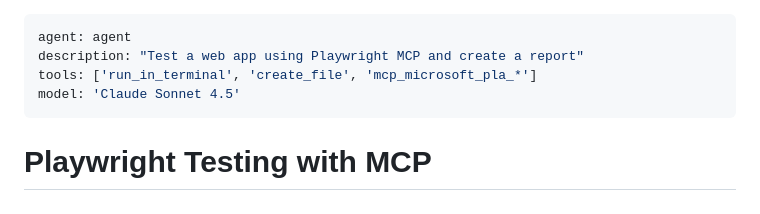
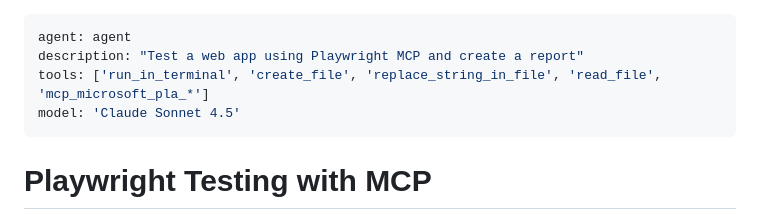
Before and after one commit to lenvolk/simplepetapp, a Markdown page: .github/prompts/playwright-test-report.prompt.md, the part around the change. Rendered like a GitHub page.

Commit message:
Update Playwright testing tools to include additional file manipulation utilities

```diff
--- a/.github/prompts/playwright-test-report.prompt.md
+++ b/.github/prompts/playwright-test-report.prompt.md
@@ -1,7 +1,7 @@
 ---
 agent: agent
 description: "Test a web app using Playwright MCP and create a report"
-tools: ['run_in_terminal', 'create_file', 'mcp_microsoft_pla_*']
+tools: ['run_in_terminal', 'create_file', 'replace_string_in_file', 'read_file', 'mcp_microsoft_pla_*']
 model: 'Claude Sonnet 4.5'
 ---
 
```
